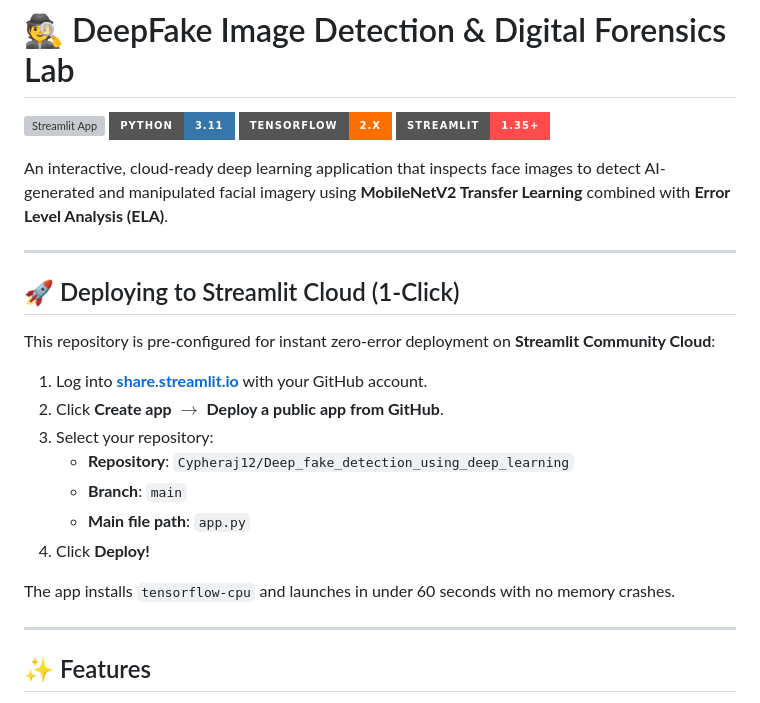
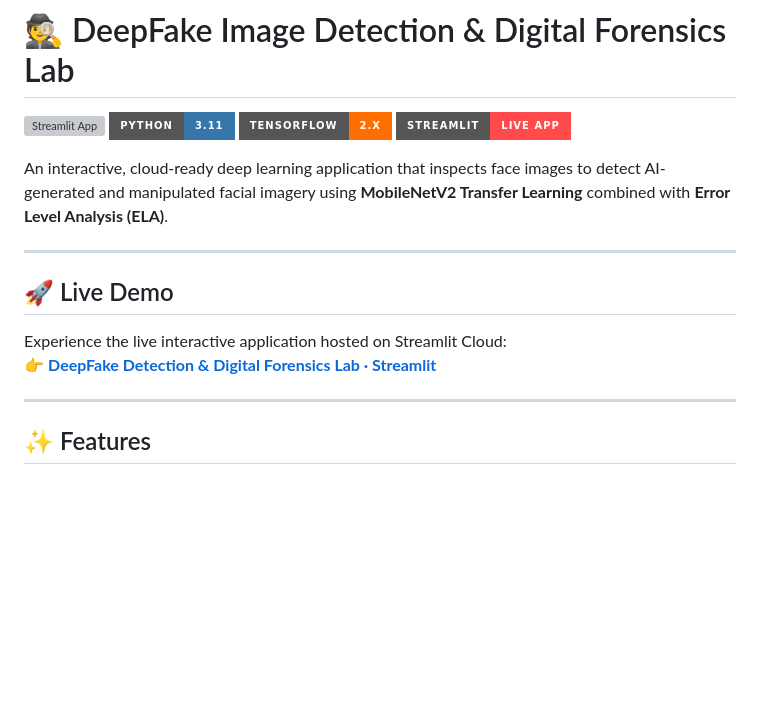
Before and after one commit to Cypheraj12/Deep_fake_detection_using_deep_learning, a Markdown page: README.md, the part around the change. GitHub-like rendering; badges without logos; blank space fills up the shorter version; grey boxes are pictures that could not be loaded.

Commit message:
docs: add live Streamlit application deployment link and badges

```diff
--- a/README.md
+++ b/README.md
@@ -1,27 +1,18 @@
 # 🕵️ DeepFake Image Detection & Digital Forensics Lab
 
-[![Streamlit App](https://static.streamlit.io/badges/streamlit_badge_black_white.svg)](https://share.streamlit.io/)
+[![Streamlit App](https://static.streamlit.io/badges/streamlit_badge_black_white.svg)](https://deepfakedetectionusingdeeplearning-gyrnacaq2wanhxbpxvuc6r.streamlit.app/)
 [![Python](https://img.shields.io/badge/Python-3.11-3776AB?style=for-the-badge&logo=python&logoColor=white)](https://python.org)
 [![TensorFlow](https://img.shields.io/badge/TensorFlow-2.x-FF6F00?style=for-the-badge&logo=tensorflow&logoColor=white)](https://tensorflow.org)
-[![Streamlit](https://img.shields.io/badge/Streamlit-1.35+-FF4B4B?style=for-the-badge&logo=streamlit&logoColor=white)](https://streamlit.io)
+[![Streamlit](https://img.shields.io/badge/Streamlit-Live%20App-FF4B4B?style=for-the-badge&logo=streamlit&logoColor=white)](https://deepfakedetectionusingdeeplearning-gyrnacaq2wanhxbpxvuc6r.streamlit.app/)
 
 An interactive, cloud-ready deep learning application that inspects face images to detect AI-generated and manipulated facial imagery using **MobileNetV2 Transfer Learning** combined with **Error Level Analysis (ELA)**.
 
 ---
 
-## 🚀 Deploying to Streamlit Cloud (1-Click)
+## 🚀 Live Demo
 
-This repository is pre-configured for instant zero-error deployment on **Streamlit Community Cloud**:
-
-1. Log into **[share.streamlit.io](https://share.streamlit.io/)** with your GitHub account.
-2. Click **Create app** $\rightarrow$ **Deploy a public app from GitHub**.
-3. Select your repository:
-   - **Repository**: `Cypheraj12/Deep_fake_detection_using_deep_learning`
-   - **Branch**: `main`
-   - **Main file path**: `app.py`
-4. Click **Deploy!**
-
-The app installs `tensorflow-cpu` and launches in under 60 seconds with no memory crashes.
+Experience the live interactive application hosted on Streamlit Cloud:
+👉 **[DeepFake Detection & Digital Forensics Lab · Streamlit](https://deepfakedetectionusingdeeplearning-gyrnacaq2wanhxbpxvuc6r.streamlit.app/)**
 
 ---
 
```
